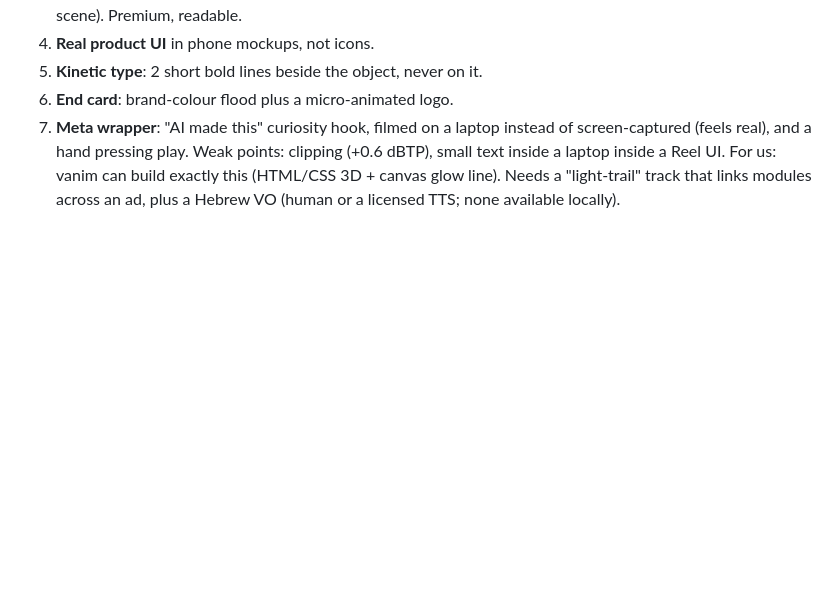
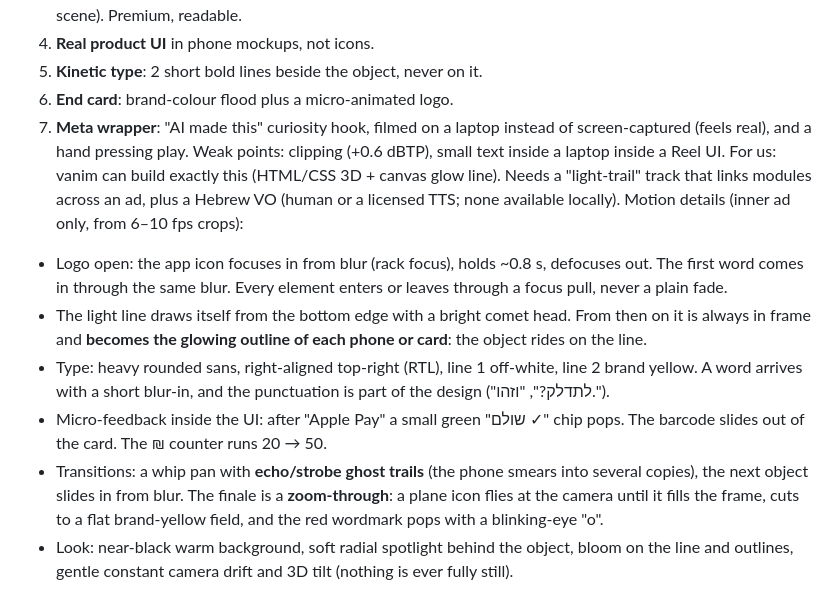
Before and after one commit to hutcbugo-cmd/Yoav, a Markdown page: docs/style-references.md, the part around the change. Drawn GitHub-style; blank space fills up the shorter version.

Commit message:
Style reference 3: motion details of the inner ad
Co-Authored-By: Claude Opus 5.5 <noreply@anthropic.com>
Claude-Session: https://claude.ai/code/session_011LGHsmgfC2b2kZ1BJE1TF5

```diff
--- a/docs/style-references.md
+++ b/docs/style-references.md
@@ -90,3 +90,17 @@ What makes it work:
 Weak points: clipping (+0.6 dBTP), small text inside a laptop inside a Reel UI.
 For us: vanim can build exactly this (HTML/CSS 3D + canvas glow line). Needs a "light-trail" track that links
 modules across an ad, plus a Hebrew VO (human or a licensed TTS; none available locally).
+Motion details (inner ad only, from 6–10 fps crops):
+- Logo open: the app icon focuses in from blur (rack focus), holds ~0.8 s, defocuses out. The first word comes in
+  through the same blur. Every element enters or leaves through a focus pull, never a plain fade.
+- The light line draws itself from the bottom edge with a bright comet head. From then on it is always in
+  frame and **becomes the glowing outline of each phone or card**: the object rides on the line.
+- Type: heavy rounded sans, right-aligned top-right (RTL), line 1 off-white, line 2 brand yellow. A word
+  arrives with a short blur-in, and the punctuation is part of the design ("לתדלק?", "וזהו.").
+- Micro-feedback inside the UI: after "Apple Pay" a small green "שולם ✓" chip pops. The barcode slides out of
+  the card. The ₪ counter runs 20 → 50.
+- Transitions: a whip pan with **echo/strobe ghost trails** (the phone smears into several copies), the next
+  object slides in from blur. The finale is a **zoom-through**: a plane icon flies at the camera until it fills
+  the frame, cuts to a flat brand-yellow field, and the red wordmark pops with a blinking-eye "o".
+- Look: near-black warm background, soft radial spotlight behind the object, bloom on the line and outlines,
+  gentle constant camera drift and 3D tilt (nothing is ever fully still).
```
